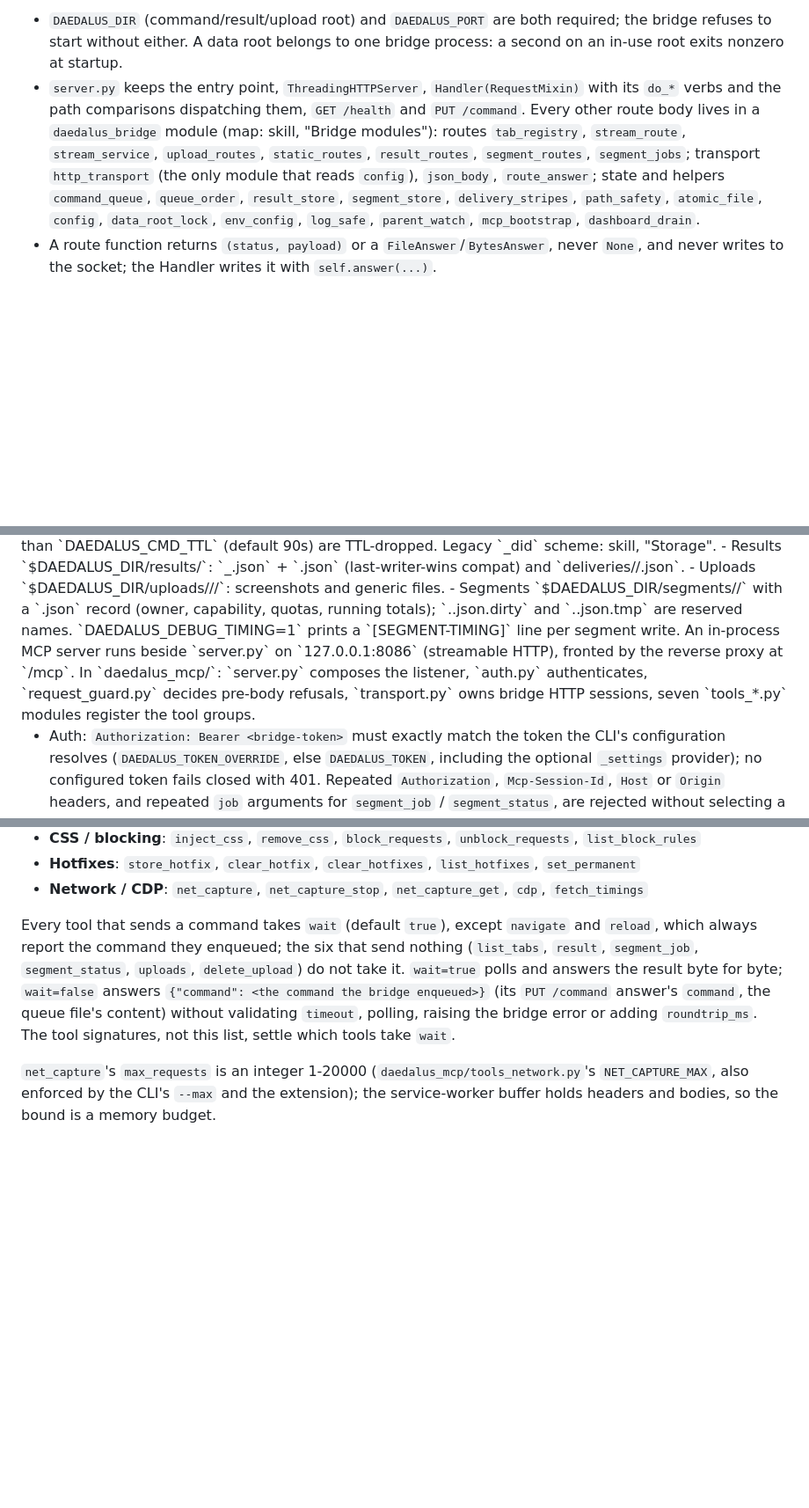
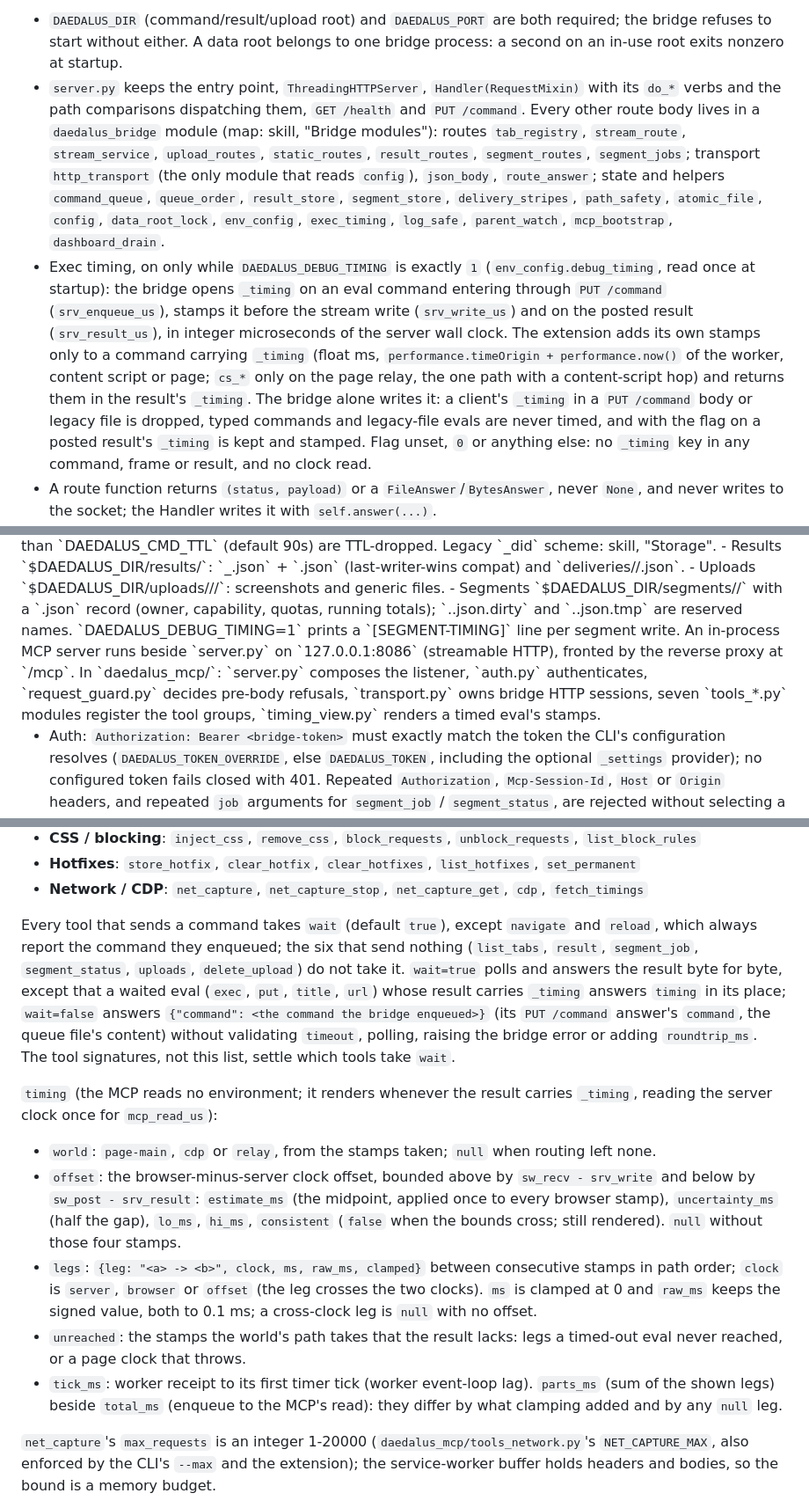
Before and after one commit to Nitjsefnie-Harness-Commons/daedalus, a Markdown page: AGENTS.md, 3 parts joined by grey strips. Shown at 88% size. Rendered like a GitHub page; blank space fills up the shorter version.

Commit message:
docs(exec): describe exec timing, its flag and the MCP's timing answer
Co-Authored-By: Claude Opus 5.5 <noreply@anthropic.com>

```diff
--- a/AGENTS.md
+++ b/AGENTS.md
@@ -28,7 +28,8 @@ Delivery is the MV3 Chrome extension only (no userscript).
 
 **Server (`server.py`)**
 - `DAEDALUS_DIR` (command/result/upload root) and `DAEDALUS_PORT` are both required; the bridge refuses to start without either. A data root belongs to one bridge process: a second on an in-use root exits nonzero at startup.
-- `server.py` keeps the entry point, `ThreadingHTTPServer`, `Handler(RequestMixin)` with its `do_*` verbs and the path comparisons dispatching them, `GET /health` and `PUT /command`. Every other route body lives in a `daedalus_bridge` module (map: skill, "Bridge modules"): routes `tab_registry`, `stream_route`, `stream_service`, `upload_routes`, `static_routes`, `result_routes`, `segment_routes`, `segment_jobs`; transport `http_transport` (the only module that reads `config`), `json_body`, `route_answer`; state and helpers `command_queue`, `queue_order`, `result_store`, `segment_store`, `delivery_stripes`, `path_safety`, `atomic_file`, `config`, `data_root_lock`, `env_config`, `log_safe`, `parent_watch`, `mcp_bootstrap`, `dashboard_drain`.
+- `server.py` keeps the entry point, `ThreadingHTTPServer`, `Handler(RequestMixin)` with its `do_*` verbs and the path comparisons dispatching them, `GET /health` and `PUT /command`. Every other route body lives in a `daedalus_bridge` module (map: skill, "Bridge modules"): routes `tab_registry`, `stream_route`, `stream_service`, `upload_routes`, `static_routes`, `result_routes`, `segment_routes`, `segment_jobs`; transport `http_transport` (the only module that reads `config`), `json_body`, `route_answer`; state and helpers `command_queue`, `queue_order`, `result_store`, `segment_store`, `delivery_stripes`, `path_safety`, `atomic_file`, `config`, `data_root_lock`, `env_config`, `exec_timing`, `log_safe`, `parent_watch`, `mcp_bootstrap`, `dashboard_drain`.
+- Exec timing, on only while `DAEDALUS_DEBUG_TIMING` is exactly `1` (`env_config.debug_timing`, read once at startup): the bridge opens `_timing` on an eval command entering through `PUT /command` (`srv_enqueue_us`), stamps it before the stream write (`srv_write_us`) and on the posted result (`srv_result_us`), in integer microseconds of the server wall clock. The extension adds its own stamps only to a command carrying `_timing` (float ms, `performance.timeOrigin + performance.now()` of the worker, content script or page; `cs_*` only on the page relay, the one path with a content-script hop) and returns them in the result's `_timing`. The bridge alone writes it: a client's `_timing` in a `PUT /command` body or legacy file is dropped, typed commands and legacy-file evals are never timed, and with the flag on a posted result's `_timing` is kept and stamped. Flag unset, `0` or anything else: no `_timing` key in any command, frame or result, and no clock read.
 - A route function returns `(status, payload)` or a `FileAnswer`/`BytesAnswer`, never `None`, and never writes to the socket; the Handler writes it with `self.answer(...)`.
 - Every route module and both stores bind no configuration of their own: a store takes its root directory and limits as parameters, so it imports with no bridge configuration set, and a route's directory argument governs every file the request writes.
 </architecture>
@@ -77,7 +78,7 @@ Caller values used as path components go through `daedalus_bridge/path_safety.py
 </directories>
 
 <mcp>
-An in-process MCP server runs beside `server.py` on `127.0.0.1:8086` (streamable HTTP), fronted by the reverse proxy at `<your-bridge>/mcp`. In `daedalus_mcp/`: `server.py` composes the listener, `auth.py` authenticates, `request_guard.py` decides pre-body refusals, `transport.py` owns bridge HTTP sessions, seven `tools_*.py` modules register the tool groups.
+An in-process MCP server runs beside `server.py` on `127.0.0.1:8086` (streamable HTTP), fronted by the reverse proxy at `<your-bridge>/mcp`. In `daedalus_mcp/`: `server.py` composes the listener, `auth.py` authenticates, `request_guard.py` decides pre-body refusals, `transport.py` owns bridge HTTP sessions, seven `tools_*.py` modules register the tool groups, `timing_view.py` renders a timed eval's stamps.
 
 - Auth: `Authorization: Bearer <bridge-token>` must exactly match the token the CLI's configuration resolves (`DAEDALUS_TOKEN_OVERRIDE`, else `DAEDALUS_TOKEN`, including the optional `_settings` provider); no configured token fails closed with 401. Repeated `Authorization`, `Mcp-Session-Id`, `Host` or `Origin` headers, and repeated `job` arguments for `segment_job` / `segment_status`, are rejected without selecting a value.
 - Credentials are decided before the body is read, so an unauthenticated request is never parsed; a declared body over `DAEDALUS_MCP_MAX_BODY_SIZE` (default `64 * 1024 * 1024` bytes) gets 413 unread, an undeclared one is bounded after.
@@ -94,7 +95,14 @@ An in-process MCP server runs beside `server.py` on `127.0.0.1:8086` (streamable
 - **Hotfixes**: `store_hotfix`, `clear_hotfix`, `clear_hotfixes`, `list_hotfixes`, `set_permanent`
 - **Network / CDP**: `net_capture`, `net_capture_stop`, `net_capture_get`, `cdp`, `fetch_timings`
 
-Every tool that sends a command takes `wait` (default `true`), except `navigate` and `reload`, which always report the command they enqueued; the six that send nothing (`list_tabs`, `result`, `segment_job`, `segment_status`, `uploads`, `delete_upload`) do not take it. `wait=true` polls and answers the result byte for byte; `wait=false` answers `{"command": <the command the bridge enqueued>}` (its `PUT /command` answer's `command`, the queue file's content) without validating `timeout`, polling, raising the bridge error or adding `roundtrip_ms`. The tool signatures, not this list, settle which tools take `wait`.
+Every tool that sends a command takes `wait` (default `true`), except `navigate` and `reload`, which always report the command they enqueued; the six that send nothing (`list_tabs`, `result`, `segment_job`, `segment_status`, `uploads`, `delete_upload`) do not take it. `wait=true` polls and answers the result byte for byte, except that a waited eval (`exec`, `put`, `title`, `url`) whose result carries `_timing` answers `timing` in its place; `wait=false` answers `{"command": <the command the bridge enqueued>}` (its `PUT /command` answer's `command`, the queue file's content) without validating `timeout`, polling, raising the bridge error or adding `roundtrip_ms`. The tool signatures, not this list, settle which tools take `wait`.
+
+`timing` (the MCP reads no environment; it renders whenever the result carries `_timing`, reading the server clock once for `mcp_read_us`):
+- `world`: `page-main`, `cdp` or `relay`, from the stamps taken; `null` when routing left none.
+- `offset`: the browser-minus-server clock offset, bounded above by `sw_recv - srv_write` and below by `sw_post - srv_result`: `estimate_ms` (the midpoint, applied once to every browser stamp), `uncertainty_ms` (half the gap), `lo_ms`, `hi_ms`, `consistent` (`false` when the bounds cross; still rendered). `null` without those four stamps.
+- `legs`: `{leg: "<a> -> <b>", clock, ms, raw_ms, clamped}` between consecutive stamps in path order; `clock` is `server`, `browser` or `offset` (the leg crosses the two clocks). `ms` is clamped at 0 and `raw_ms` keeps the signed value, both to 0.1 ms; a cross-clock leg is `null` with no offset.
+- `unreached`: the stamps the world's path takes that the result lacks: legs a timed-out eval never reached, or a page clock that throws.
+- `tick_ms`: worker receipt to its first timer tick (worker event-loop lag). `parts_ms` (sum of the shown legs) beside `total_ms` (enqueue to the MCP's read): they differ by what clamping added and by any `null` leg.
 
 `net_capture`'s `max_requests` is an integer 1-20000 (`daedalus_mcp/tools_network.py`'s `NET_CAPTURE_MAX`, also enforced by the CLI's `--max` and the extension); the service-worker buffer holds headers and bodies, so the bound is a memory budget.
 
```
Also changed, not shown: 1 other file.
